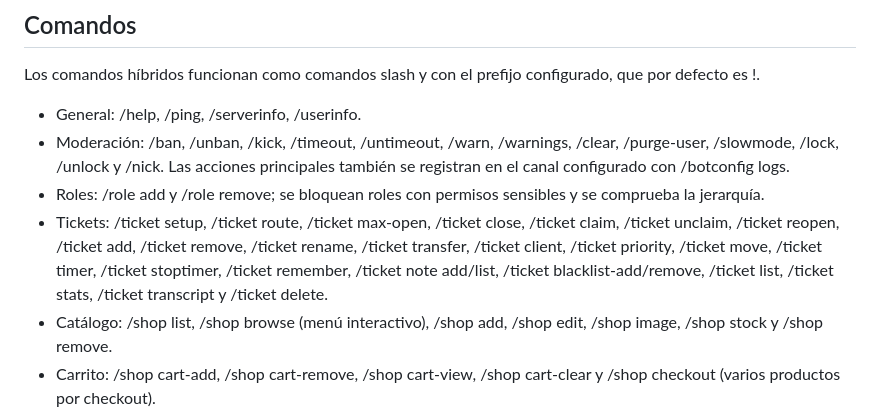
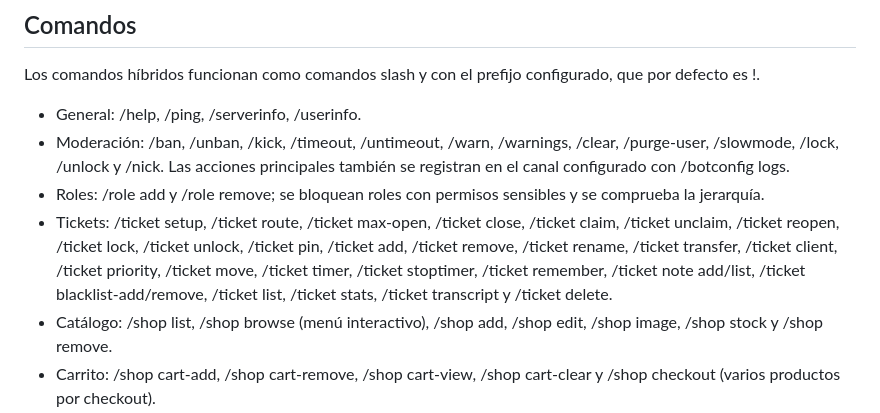
Before and after one commit to victorsotonino-cyber/Velo, a Markdown page: README.md, the part around the change. GitHub-like rendering.

Commit message:
Document ticket lock, unlock and pin commands

```diff
--- a/README.md
+++ b/README.md
@@ -27,7 +27,7 @@ Los comandos híbridos funcionan como comandos slash y con el prefijo configurad
 - General: /help, /ping, /serverinfo, /userinfo.
 - Moderación: /ban, /unban, /kick, /timeout, /untimeout, /warn, /warnings, /clear, /purge-user, /slowmode, /lock, /unlock y /nick. Las acciones principales también se registran en el canal configurado con /botconfig logs.
 - Roles: /role add y /role remove; se bloquean roles con permisos sensibles y se comprueba la jerarquía.
-- Tickets: /ticket setup, /ticket route, /ticket max-open, /ticket close, /ticket claim, /ticket unclaim, /ticket reopen, /ticket add, /ticket remove, /ticket rename, /ticket transfer, /ticket client, /ticket priority, /ticket move, /ticket timer, /ticket stoptimer, /ticket remember, /ticket note add/list, /ticket blacklist-add/remove, /ticket list, /ticket stats, /ticket transcript y /ticket delete.
+- Tickets: /ticket setup, /ticket route, /ticket max-open, /ticket close, /ticket claim, /ticket unclaim, /ticket reopen, /ticket lock, /ticket unlock, /ticket pin, /ticket add, /ticket remove, /ticket rename, /ticket transfer, /ticket client, /ticket priority, /ticket move, /ticket timer, /ticket stoptimer, /ticket remember, /ticket note add/list, /ticket blacklist-add/remove, /ticket list, /ticket stats, /ticket transcript y /ticket delete.
 - Catálogo: /shop list, /shop browse (menú interactivo), /shop add, /shop edit, /shop image, /shop stock y /shop remove.
 - Carrito: /shop cart-add, /shop cart-remove, /shop cart-view, /shop cart-clear y /shop checkout (varios productos por checkout).
 - Pedidos: /shop order, /shop my-orders, /shop orders, /shop cancel, /shop order-status y /shop order-expiry.
```
